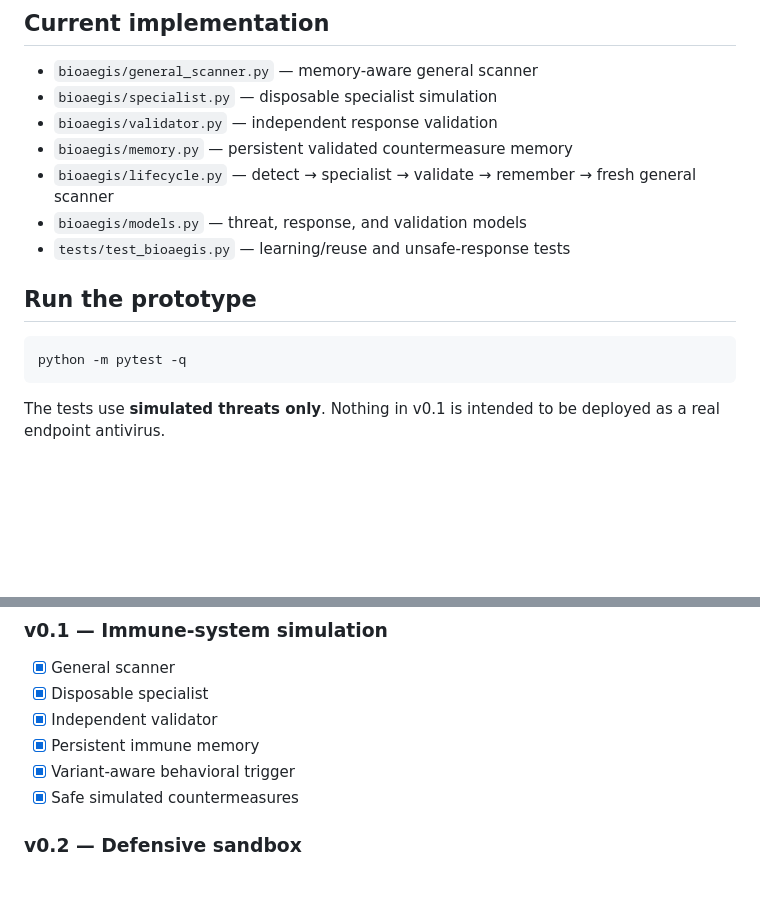
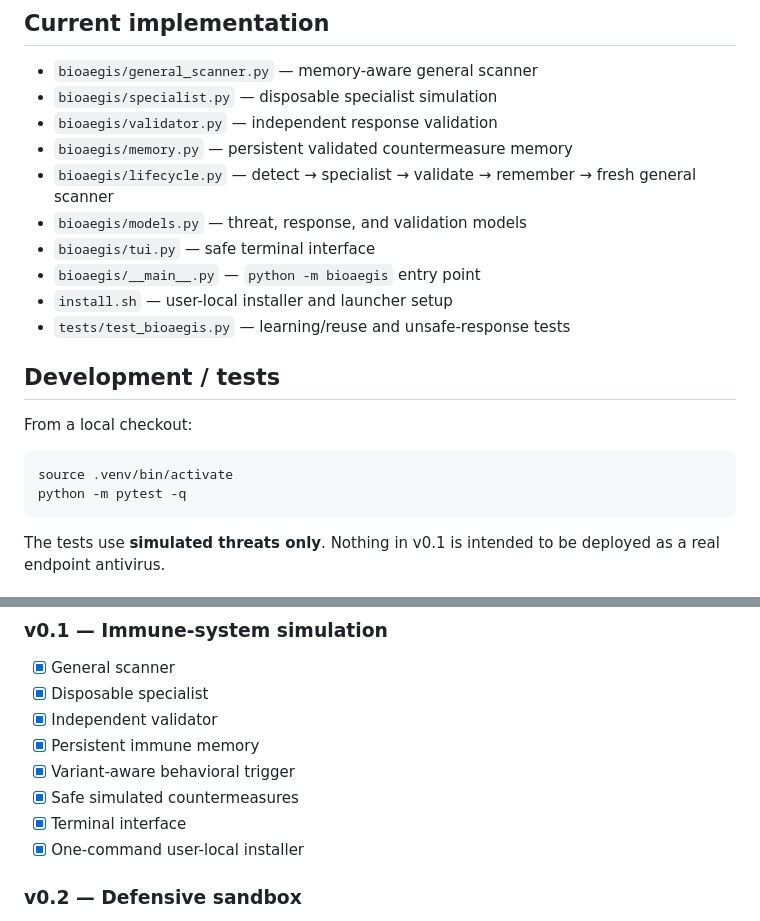
Before and after one commit to TVcraft01/BIOAEGIS, a Markdown page: README.md, 2 parts joined by grey strips. Drawn GitHub-style; blank space fills up the shorter version.

````diff
--- a/README.md
+++ b/README.md
@@ -67,11 +119,17 @@ This repository currently contains **v0.1 — a safe simulation** of that archit
 - `bioaegis/memory.py` — persistent validated countermeasure memory
 - `bioaegis/lifecycle.py` — detect → specialist → validate → remember → fresh general scanner
 - `bioaegis/models.py` — threat, response, and validation models
+- `bioaegis/tui.py` — safe terminal interface
+- `bioaegis/__main__.py` — `python -m bioaegis` entry point
+- `install.sh` — user-local installer and launcher setup
 - `tests/test_bioaegis.py` — learning/reuse and unsafe-response tests
 
-## Run the prototype
+## Development / tests
+
+From a local checkout:
 
 ```bash
+source .venv/bin/activate
 python -m pytest -q
 ```
 
@@ -86,6 +144,8 @@ The tests use **simulated threats only**. Nothing in v0.1 is intended to be depl
 - [x] Persistent immune memory
 - [x] Variant-aware behavioral trigger
 - [x] Safe simulated countermeasures
+- [x] Terminal interface
+- [x] One-command user-local installer
 
 ### v0.2 — Defensive sandbox
 - [ ] Real isolated analysis environment
````
Also changed, not shown: other parts of README.md (+52 -0 lines).
